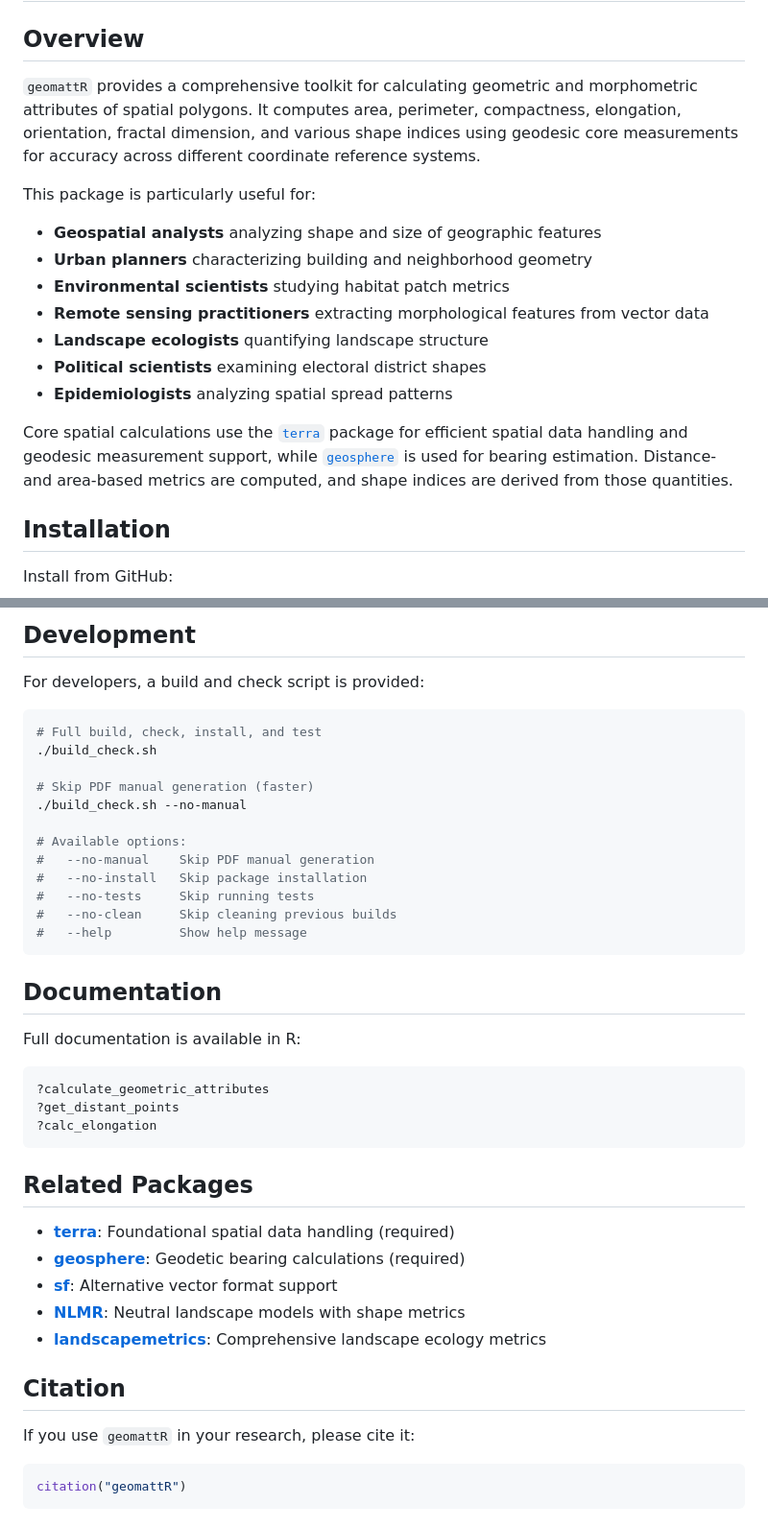
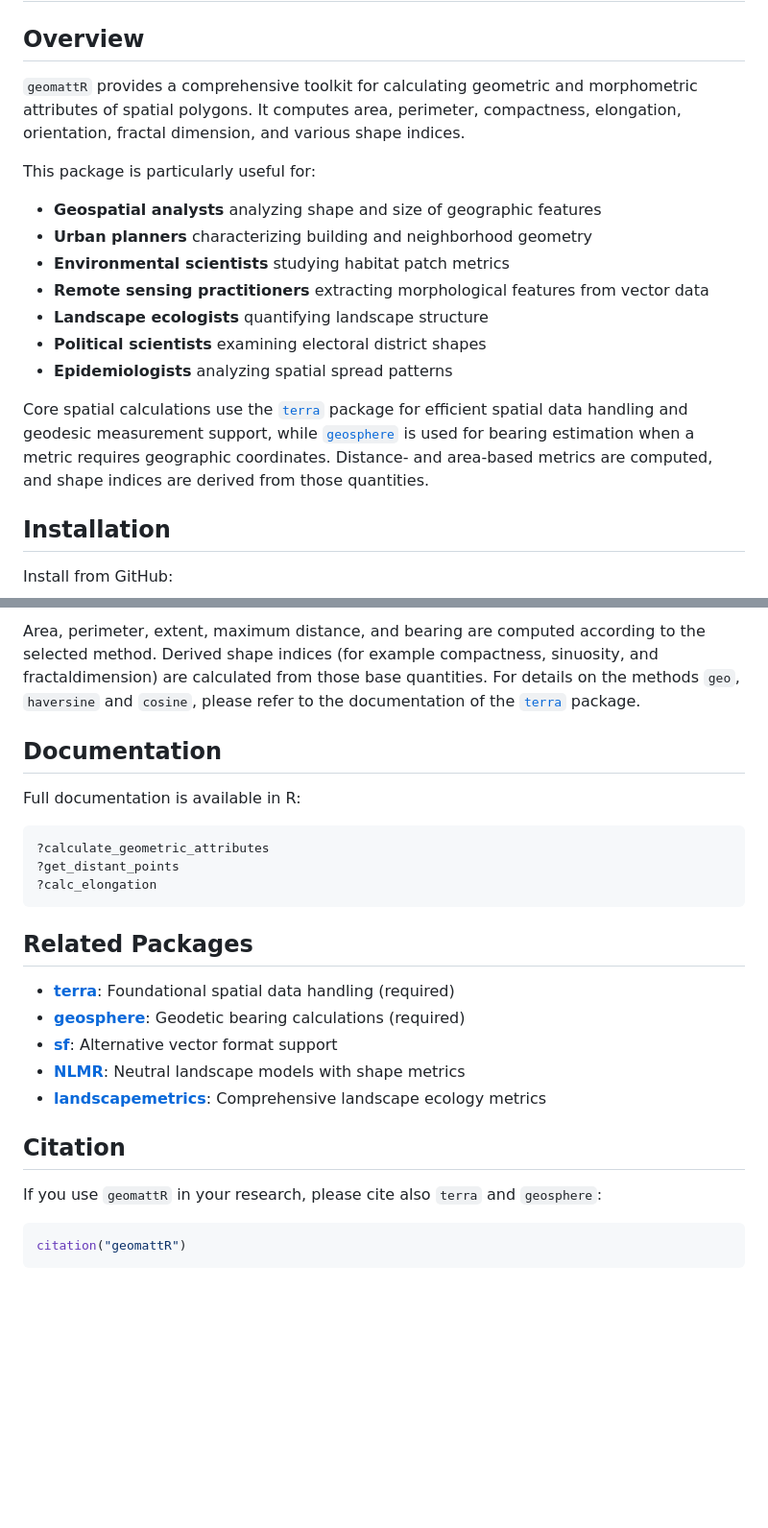
Before and after one commit to gortegasolis/geomattR, a Markdown page: README.md, 2 parts joined by grey strips. Shown at 96% size. Rendered like a GitHub page; blank space fills up the shorter version.

````diff
--- a/README.md
+++ b/README.md
@@ -5,7 +5,7 @@
 
 ## Overview
 
-`geomattR` provides a comprehensive toolkit for calculating geometric and morphometric attributes of spatial polygons. It computes area, perimeter, compactness, elongation, orientation, fractal dimension, and various shape indices using geodesic core measurements for accuracy across different coordinate reference systems.
+`geomattR` provides a comprehensive toolkit for calculating geometric and morphometric attributes of spatial polygons. It computes area, perimeter, compactness, elongation, orientation, fractal dimension, and various shape indices.
 
 This package is particularly useful for:
 - **Geospatial analysts** analyzing shape and size of geographic features
@@ -16,7 +16,7 @@ This package is particularly useful for:
 - **Political scientists** examining electoral district shapes
 - **Epidemiologists** analyzing spatial spread patterns
 
-Core spatial calculations use the [`terra`](https://github.com/rspatial/terra) package for efficient spatial data handling and geodesic measurement support, while [`geosphere`](https://cran.r-project.org/web/packages/geosphere/) is used for bearing estimation. Distance- and area-based metrics are computed, and shape indices are derived from those quantities.
+Core spatial calculations use the [`terra`](https://github.com/rspatial/terra) package for efficient spatial data handling and geodesic measurement support, while [`geosphere`](https://CRAN.R-project.org/package=geosphere) is used for bearing estimation when a metric requires geographic coordinates. Distance- and area-based metrics are computed, and shape indices are derived from those quantities.
 
 ## Installation
 
@@ -130,21 +90,4 @@ stopCluster(cl)
-## Development
-
-For developers, a build and check script is provided:
-
-```bash
-# Full build, check, install, and test
-./build_check.sh
-
-# Skip PDF manual generation (faster)
-./build_check.sh --no-manual
-
-# Available options:
-#   --no-manual    Skip PDF manual generation
-#   --no-install   Skip package installation
-#   --no-tests     Skip running tests
-#   --no-clean     Skip cleaning previous builds
-#   --help         Show help message
-```
+Area, perimeter, extent, maximum distance, and bearing are computed according to the selected method. Derived shape indices (for example compactness, sinuosity, and fractaldimension) are calculated from those base quantities. For details on the methods `geo`, `haversine` and `cosine`, please refer to the documentation of the [`terra`](https://rspatial.github.io/terra/reference/distance.html) package.
 
 ## Documentation
 
@@ -166,7 +109,7 @@ Full documentation is available in R:
 
 ## Citation
 
-If you use `geomattR` in your research, please cite it:
+If you use `geomattR` in your research, please cite also `terra` and `geosphere`:
 
 ```r
 citation("geomattR")
````
Also changed, not shown: other parts of README.md (+23 -63 lines).
